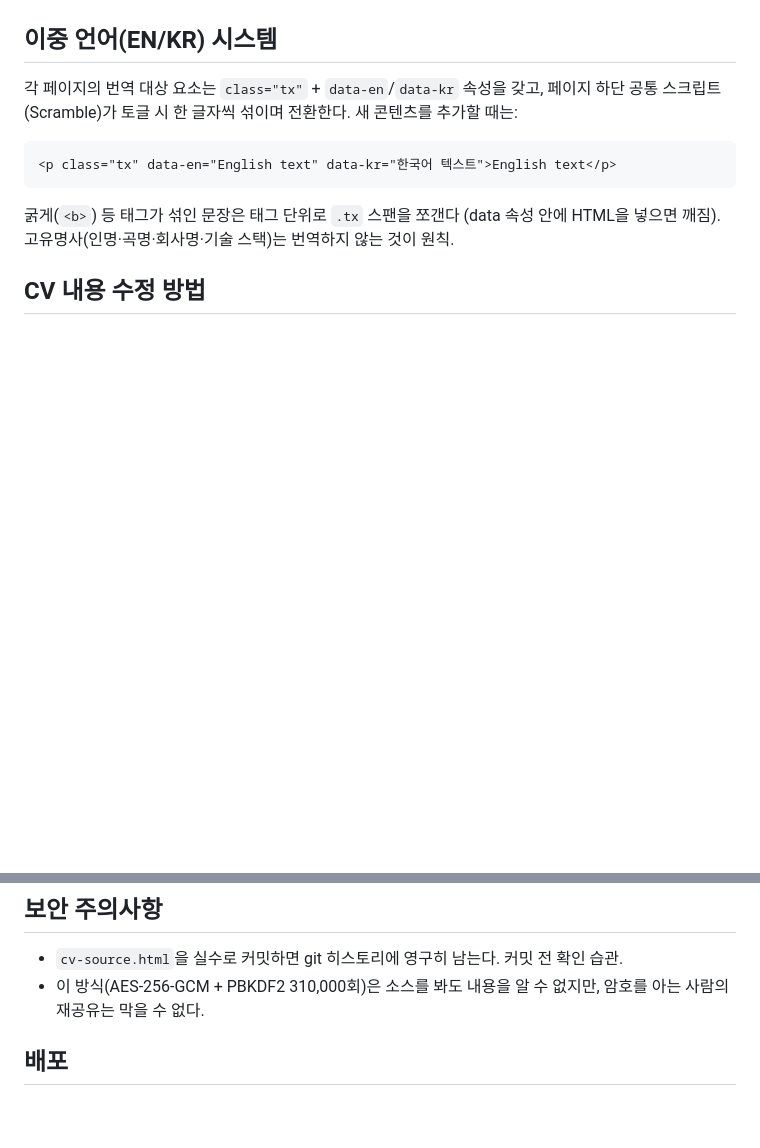
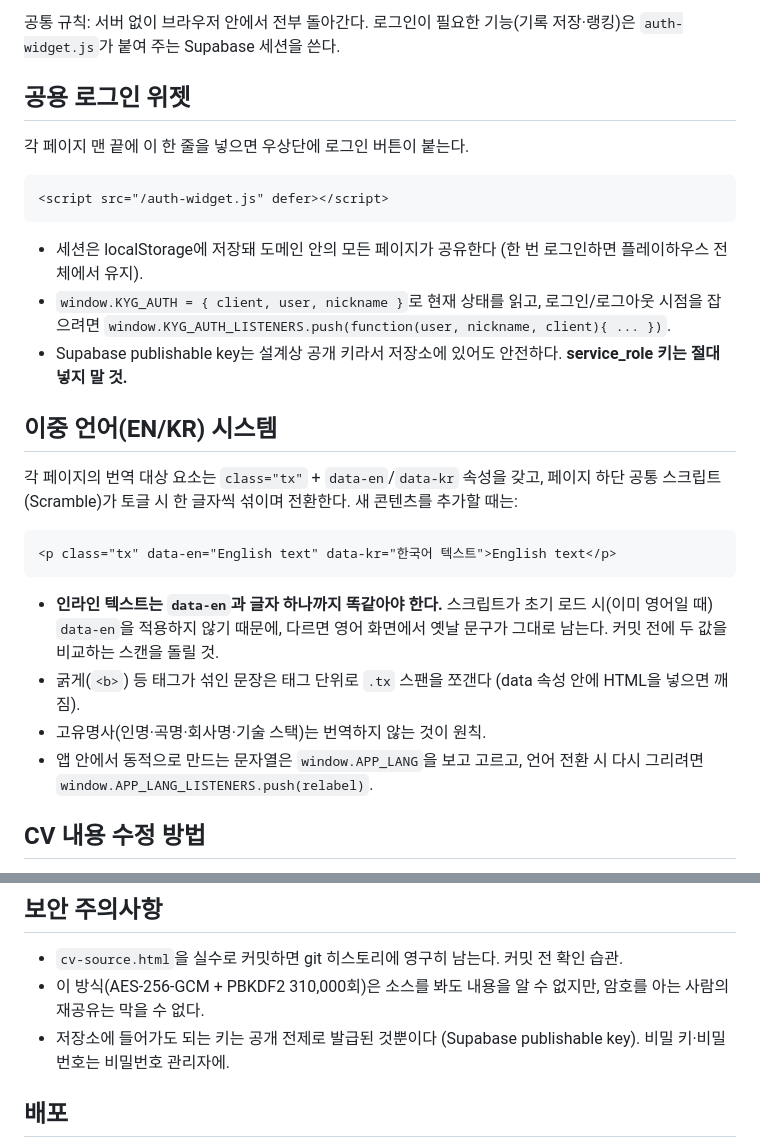
Before and after one commit to taejogmin/kygmin.com, a Markdown page: README.md, 2 parts joined by grey strips. Rendered like a GitHub page; blank space fills up the shorter version.

````diff
--- a/README.md
+++ b/README.md
@@ -36,3 +68,16 @@
+공통 규칙: 서버 없이 브라우저 안에서 전부 돌아간다. 로그인이 필요한 기능(기록 저장·랭킹)은 `auth-widget.js`가 붙여 주는 Supabase 세션을 쓴다.
+
+## 공용 로그인 위젯
+
+각 페이지 맨 끝에 이 한 줄을 넣으면 우상단에 로그인 버튼이 붙는다.
+
+```html
+<script src="/auth-widget.js" defer></script>
+```
+
+- 세션은 localStorage에 저장돼 도메인 안의 모든 페이지가 공유한다 (한 번 로그인하면 플레이하우스 전체에서 유지).
+- `window.KYG_AUTH = { client, user, nickname }`로 현재 상태를 읽고, 로그인/로그아웃 시점을 잡으려면 `window.KYG_AUTH_LISTENERS.push(function(user, nickname, client){ ... })`.
+- Supabase publishable key는 설계상 공개 키라서 저장소에 있어도 안전하다. **service_role 키는 절대 넣지 말 것.**
 
 ## 이중 언어(EN/KR) 시스템
 
@@ -42,7 +87,10 @@
 <p class="tx" data-en="English text" data-kr="한국어 텍스트">English text</p>
 ```
 
-굵게(`<b>`) 등 태그가 섞인 문장은 태그 단위로 `.tx` 스팬을 쪼갠다 (data 속성 안에 HTML을 넣으면 깨짐). 고유명사(인명·곡명·회사명·기술 스택)는 번역하지 않는 것이 원칙.
+- **인라인 텍스트는 `data-en`과 글자 하나까지 똑같아야 한다.** 스크립트가 초기 로드 시(이미 영어일 때) `data-en`을 적용하지 않기 때문에, 다르면 영어 화면에서 옛날 문구가 그대로 남는다. 커밋 전에 두 값을 비교하는 스캔을 돌릴 것.
+- 굵게(`<b>`) 등 태그가 섞인 문장은 태그 단위로 `.tx` 스팬을 쪼갠다 (data 속성 안에 HTML을 넣으면 깨짐).
+- 고유명사(인명·곡명·회사명·기술 스택)는 번역하지 않는 것이 원칙.
+- 앱 안에서 동적으로 만드는 문자열은 `window.APP_LANG`을 보고 고르고, 언어 전환 시 다시 그리려면 `window.APP_LANG_LISTENERS.push(relabel)`.
 
 ## CV 내용 수정 방법
 
@@ -63,6 +111,7 @@
 
 - `cv-source.html`을 실수로 커밋하면 git 히스토리에 영구히 남는다. 커밋 전 확인 습관.
 - 이 방식(AES-256-GCM + PBKDF2 310,000회)은 소스를 봐도 내용을 알 수 없지만, 암호를 아는 사람의 재공유는 막을 수 없다.
+- 저장소에 들어가도 되는 키는 공개 전제로 발급된 것뿐이다 (Supabase publishable key). 비밀 키·비밀번호는 비밀번호 관리자에.
 
 ## 배포
 
````
Also changed, not shown: other parts of README.md (+36 -4 lines).
